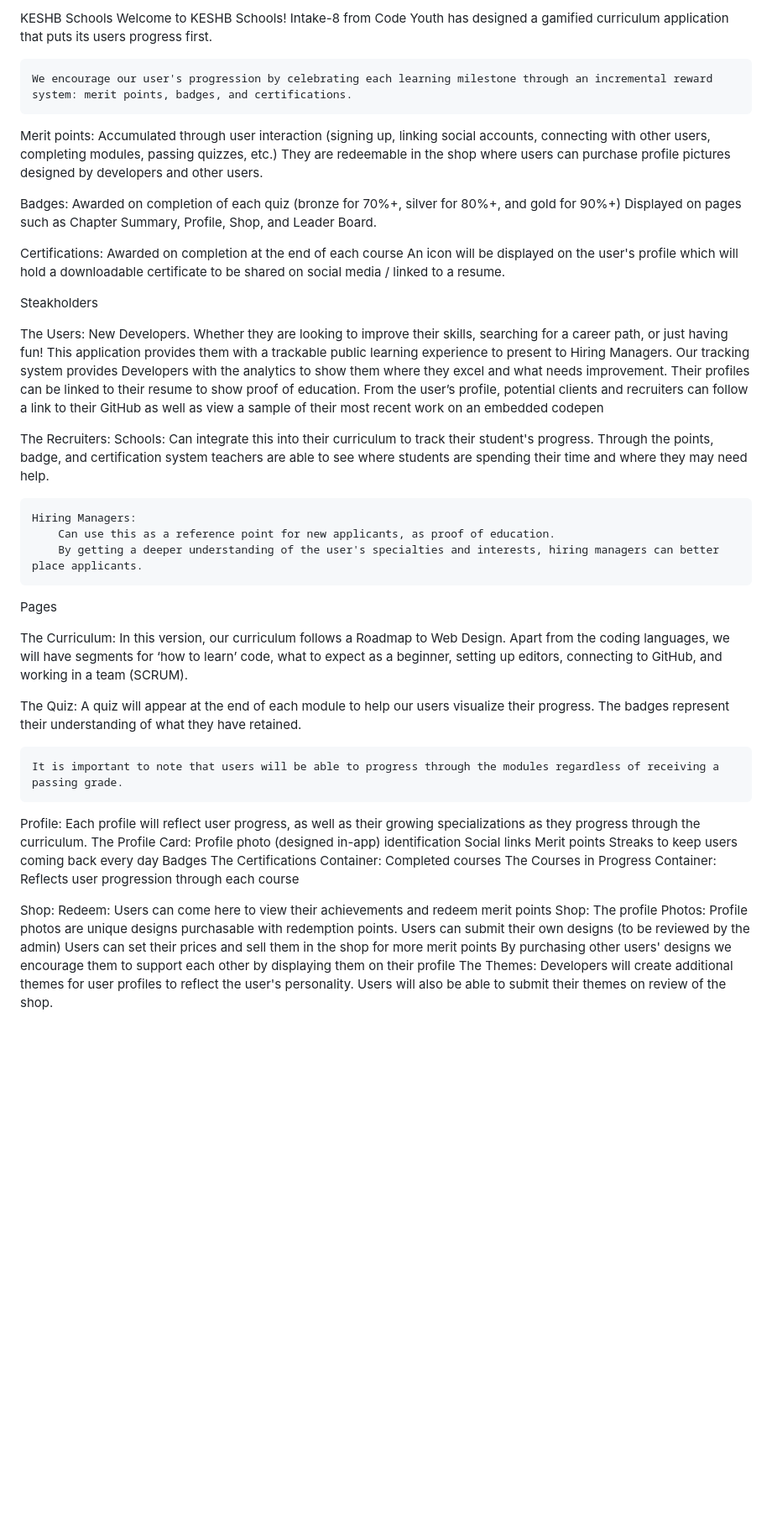
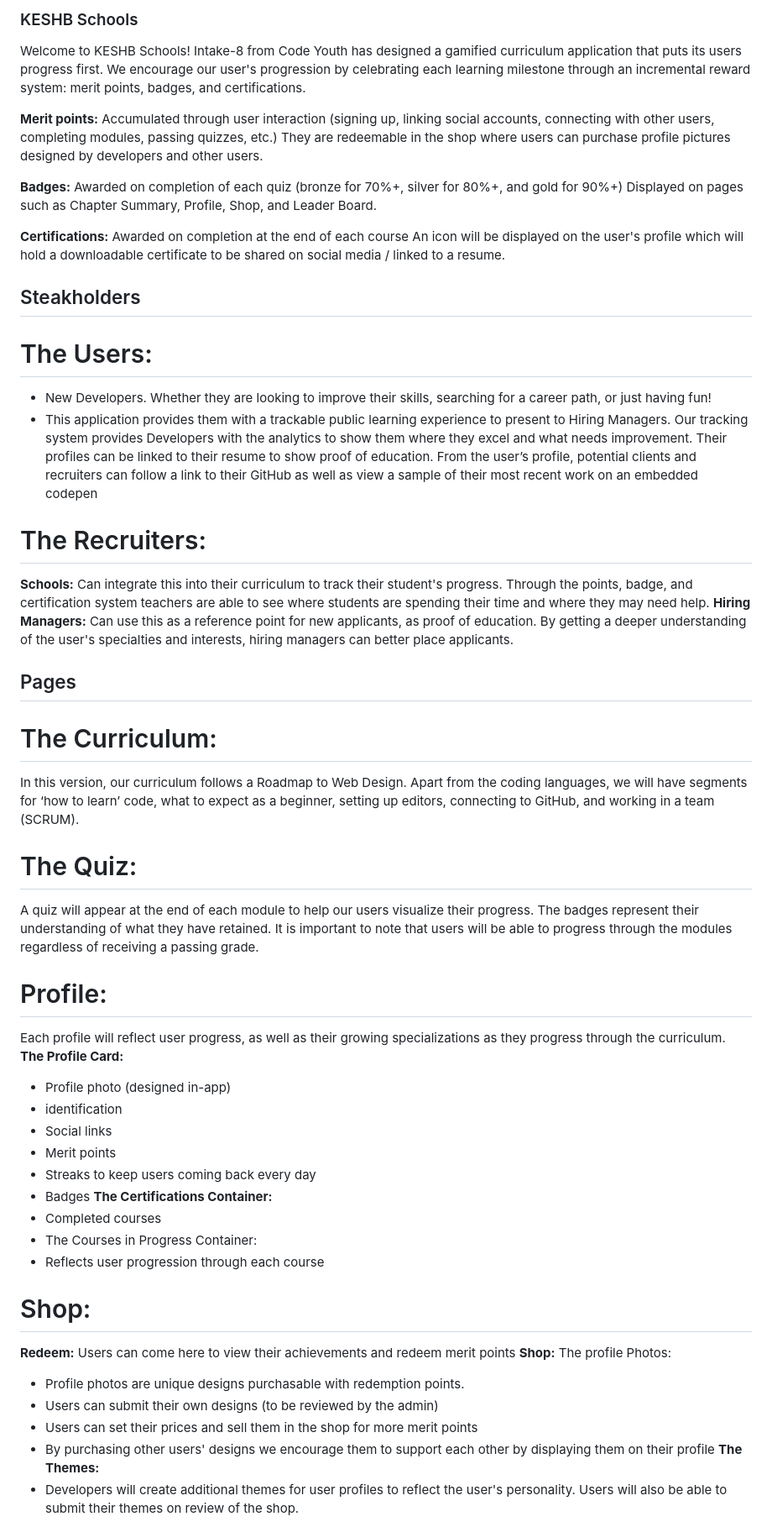
Before and after one commit to KafiH/CYGroupProject, a Markdown page: readMe.md, the part around one of its changes. Shown at 84% size. GitHub-like rendering; blank space fills up the shorter version.

Commit message:
format check

```diff
--- a/readMe.md
+++ b/readMe.md
@@ -1,72 +1,70 @@
-KESHB Schools
-    Welcome to KESHB Schools!
-    Intake-8 from Code Youth has designed a gamified curriculum application that puts its users progress first.
+### KESHB Schools
+Welcome to KESHB Schools!
+Intake-8 from Code Youth has designed a gamified curriculum application that puts its users progress first.
+We encourage our user's progression by celebrating each learning milestone through an incremental reward system: merit points, badges, and certifications.
 
-    We encourage our user's progression by celebrating each learning milestone through an incremental reward system: merit points, badges, and certifications.
-
-Merit points:
+**Merit points:**
     Accumulated through user interaction (signing up, linking social accounts, connecting with other users, completing modules, passing quizzes, etc.)
     They are redeemable in the shop where users can purchase profile pictures designed by developers and other users.
 
-Badges:
+**Badges:**
     Awarded on completion of each quiz (bronze for 70%+, silver for 80%+, and gold for 90%+)
     Displayed on pages such as Chapter Summary, Profile, Shop, and Leader Board.
 
-Certifications:
+**Certifications:**
     Awarded on completion at the end of each course
     An icon will be displayed on the user's profile which will hold a downloadable certificate to be shared on social media / linked to a resume.
 
 
 
-Steakholders
+## Steakholders
 
-The Users:
-    New Developers. Whether they are looking to improve their skills, searching for a career path, or just having fun!
-    This application provides them with a trackable public learning experience to present to Hiring Managers.
-    Our tracking system provides Developers with the analytics to show them where they excel and what needs improvement. Their profiles can be linked to their resume to show proof of education.
-    From the user’s profile, potential clients and recruiters can follow a link to their GitHub as well as view a sample of their most recent work on an embedded codepen
+# The Users:
+* New Developers. Whether they are looking to improve their skills, searching for a career path, or just having fun!
+* This application provides them with a trackable public learning experience to present to Hiring Managers.
+Our tracking system provides Developers with the analytics to show them where they excel and what needs improvement. Their profiles can be linked to their resume to show proof of education.
+From the user’s profile, potential clients and recruiters can follow a link to their GitHub as well as view a sample of their most recent work on an embedded codepen
 
-The Recruiters:
-    Schools:
-    Can integrate this into their curriculum to track their student's progress. Through the points, badge, and certification system teachers are able to see where students are spending their time and where they may need help.
+# The Recruiters:
+**Schools:**
+Can integrate this into their curriculum to track their student's progress. Through the points, badge, and certification system teachers are able to see where students are spending their time and where they may need help.
+**Hiring Managers:**
+Can use this as a reference point for new applicants, as proof of education.
+By getting a deeper understanding of the user's specialties and interests, hiring managers can better place applicants.
 
-    Hiring Managers:
-        Can use this as a reference point for new applicants, as proof of education.
-        By getting a deeper understanding of the user's specialties and interests, hiring managers can better place applicants.
-Pages
+## Pages
 
-The Curriculum:
-    In this version, our curriculum follows a Roadmap to Web Design. Apart from the coding languages, we will have segments for ‘how to learn’ code,  what to expect as a beginner, setting up editors, connecting to GitHub, and working in a team (SCRUM).
+# The Curriculum:
+In this version, our curriculum follows a Roadmap to Web Design. Apart from the coding languages, we will have segments for ‘how to learn’ code,  what to expect as a beginner, setting up editors, connecting to GitHub, and working in a team (SCRUM).
 
-The Quiz:
-    A quiz will appear at the end of each module to help our users visualize their progress. The badges represent their understanding of what they have retained.
+# The Quiz:
+A quiz will appear at the end of each module to help our users visualize their progress. The badges represent their understanding of what they have retained.
+It is important to note that users will be able to progress through the modules regardless of receiving a passing grade.
 
-    It is important to note that users will be able to progress through the modules regardless of receiving a passing grade.
+# Profile:
+Each profile will reflect user progress, as well as their growing specializations as they progress through the curriculum.
+**The Profile Card:**
+* Profile photo (designed in-app)
+* identification
+* Social links
+* Merit points
+* Streaks to keep users coming back every day
+* Badges
+**The Certifications Container:**
+* Completed courses
+* The Courses in Progress Container:
+* Reflects user progression through each course
 
-Profile:
-    Each profile will reflect user progress, as well as their growing specializations as they progress through the curriculum.
-    The Profile Card:
-        Profile photo (designed in-app)
-        identification
-        Social links
-        Merit points
-        Streaks to keep users coming back every day
-        Badges
-    The Certifications Container:
-        Completed courses
-        The Courses in Progress Container:
-        Reflects user progression through each course
-
-Shop:
-    Redeem:
-        Users can come here to view their achievements and redeem merit points
-    Shop:
-	    The profile Photos:
-            Profile photos are unique designs purchasable with redemption points.
-            Users can submit their own designs (to be reviewed by the admin)
-            Users can set their prices and sell them in the shop for more merit points
-            By purchasing other users' designs we encourage them to support each other by displaying them on their profile
-        The Themes:
-            Developers will create additional themes for user profiles to reflect the user's personality. Users will also be able to submit their themes on review of the shop.
+# Shop:
+**Redeem:**
+Users can come here to view their achievements and redeem merit points
+**Shop:**
+The profile Photos:
+* Profile photos are unique designs purchasable with redemption points.
+* Users can submit their own designs (to be reviewed by the admin)
+* Users can set their prices and sell them in the shop for more merit points
+* By purchasing other users' designs we encourage them to support each other by displaying them on their profile
+**The Themes:**
+* Developers will create additional themes for user profiles to reflect the user's personality. Users will also be able to submit their themes on review of the shop.
 
 
```
Also changed, not shown: other parts of readMe.md (+6 -7 lines).
